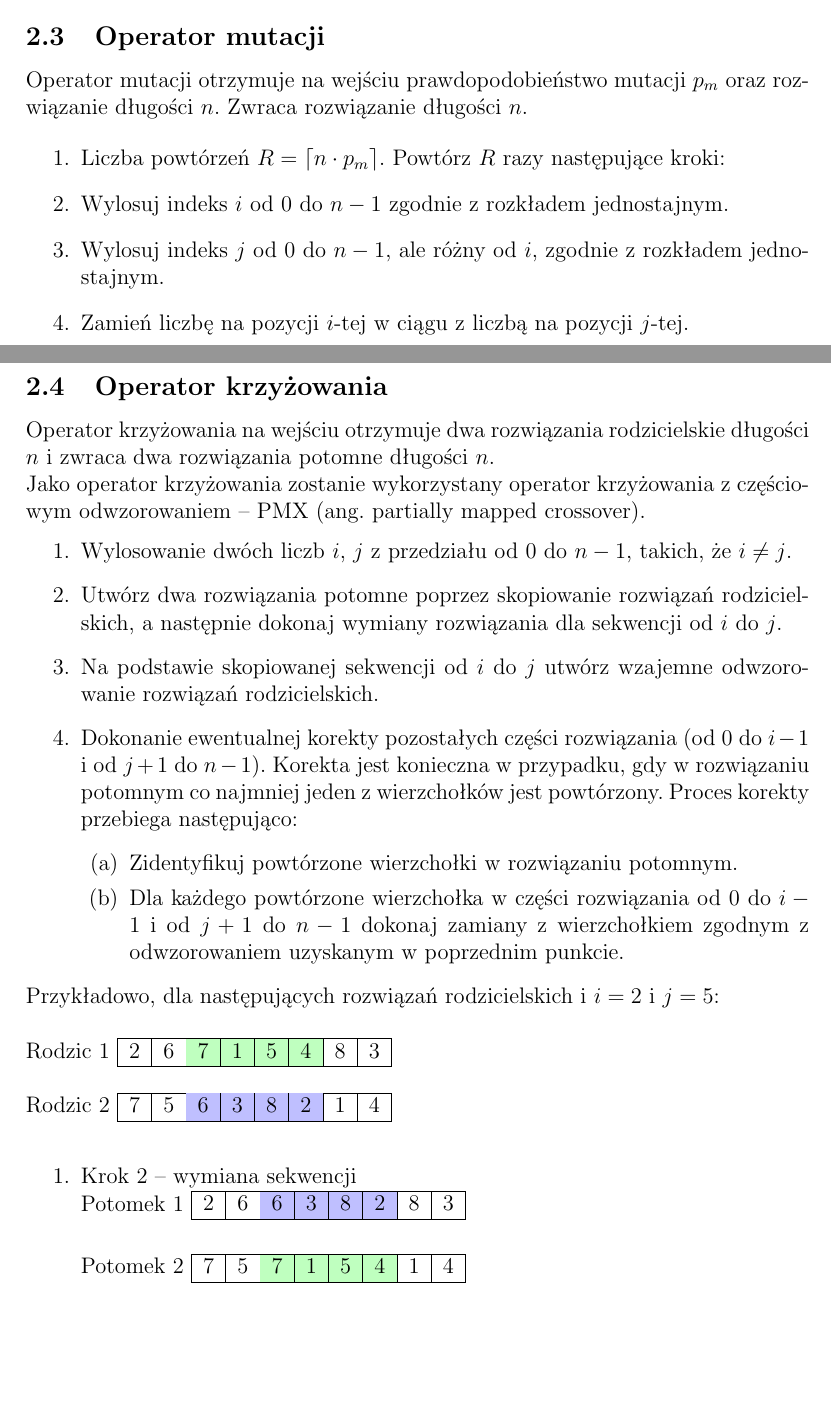
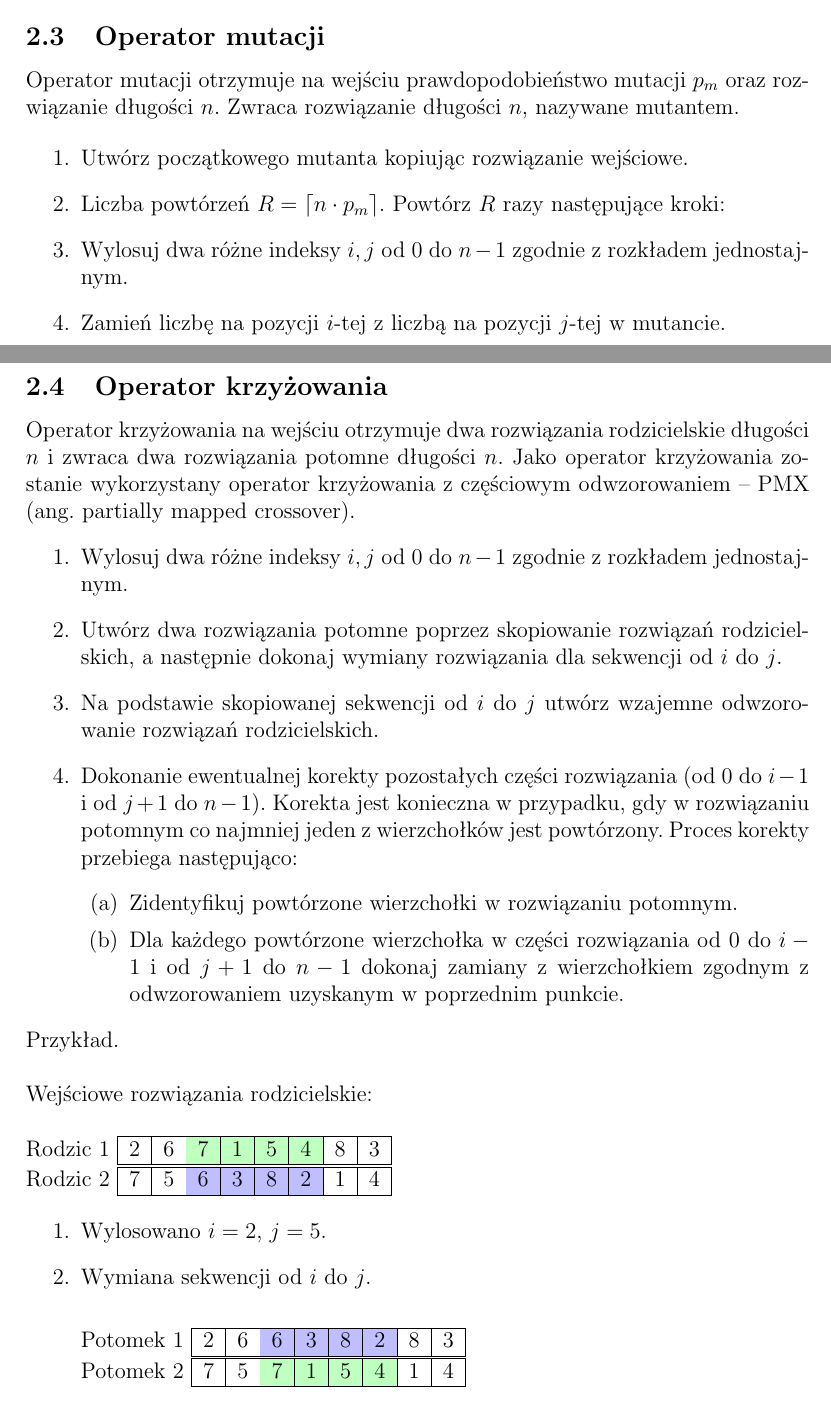
Before and after one commit to solitaire/wmh-tsp-ea, a LaTeX document (doc/doc.tex): two parts of pages 2 and 3 of 4, joined at a grey line, cut so that both start at the same text, the shorter picture padded with empty space. Compiled offline with pdfLaTeX.

Commit message:
Drobne poprawki stylistyczne do operatora mutacji i krzyżowania

```diff
--- a/doc/doc.tex
+++ b/doc/doc.tex
@@ -67,22 +67,21 @@ Wartość funkcji celu $f$ to suma wag krawędzi w cyklu dla danego rozwiązania
 \subsection{Operator mutacji}
 
 Operator mutacji otrzymuje na wejściu prawdopodobieństwo mutacji $p_m$ oraz rozwiązanie długości $n$.
-Zwraca rozwiązanie długości $n$.
+Zwraca rozwiązanie długości $n$, nazywane mutantem.
 
 \begin{enumerate}
+ \item Utwórz początkowego mutanta kopiując rozwiązanie wejściowe.
  \item Liczba powtórzeń $R = \lceil n \cdot  p_m \rceil$. Powtórz $R$ razy następujące kroki:
- \item Wylosuj indeks $i$ od 0 do $n-1$ zgodnie z rozkładem jednostajnym.
- \item Wylosuj indeks $j$ od 0 do $n-1$, ale różny od $i$, zgodnie z rozkładem jednostajnym.
- \item Zamień liczbę na pozycji $i$-tej w ciągu z liczbą na pozycji $j$-tej.
+ \item Wylosuj dwa różne indeksy $i, j$ od 0 do $n-1$ zgodnie z rozkładem jednostajnym.
+ \item Zamień liczbę na pozycji $i$-tej z liczbą na pozycji $j$-tej w mutancie.
 \end{enumerate}
 
 \subsection{Operator krzyżowania}
 
 Operator krzyżowania na wejściu otrzymuje dwa rozwiązania rodzicielskie długości $n$ i zwraca dwa rozwiązania potomne długości $n$.
-
 Jako operator krzyżowania zostanie wykorzystany operator krzyżowania z częściowym odwzorowaniem -- {PMX} (ang. partially mapped crossover).
 \begin{enumerate}
- \item Wylosowanie dwóch liczb $i$, $j$ z przedziału od $0$ do $n-1$, takich, że $i \neq j$.
+ \item Wylosuj dwa różne indeksy $i, j$ od 0 do $n-1$ zgodnie z rozkładem jednostajnym.
  \item Utwórz dwa rozwiązania potomne poprzez skopiowanie rozwiązań rodzicielskich, a następnie dokonaj wymiany rozwiązania dla sekwencji od $i$ do $j$.
  \item Na podstawie skopiowanej sekwencji od $i$ do $j$ utwórz wzajemne odwzorowanie rozwiązań rodzicielskich.
  \item Dokonanie ewentualnej korekty pozostałych części rozwiązania (od $0$ do $i-1$ i od $j+1$ do $n-1$). Korekta jest konieczna w przypadku, gdy w rozwiązaniu potomnym co najmniej jeden z wierzchołków jest powtórzony. Proces korekty przebiega następująco:
@@ -92,19 +91,22 @@ Jako operator krzyżowania zostanie wykorzystany operator krzyżowania z częśc
  \end{enumerate}
 \end{enumerate}
 
-Przykładowo, dla następujących rozwiązań rodzicielskich i $i = 2$ i $j = 5$:\\
+Przykład. \\
+
+Wejściowe rozwiązania rodzicielskie: \\
 
 Rodzic 1
 \begin{tabular}{ | c | c | c | c | c | c | c | c |}
   \hline
   2 & 6 &  \cellcolor{green!25}7 & \cellcolor{green!25}1 & \cellcolor{green!25}5 & \cellcolor{green!25}4 & 8 & 3 \\ \hline
 \end{tabular}\\
-
 Rodzic 2
 \begin{tabular}{ | c | c | c | c | c | c | c | c |}
   \hline
   7 & 5 & \cellcolor{blue!25}6 & \cellcolor{blue!25}3 & \cellcolor{blue!25}8 & \cellcolor{blue!25}2 & 1 & 4 \\ \hline
-\end{tabular}\\
+\end{tabular}
 
 \begin{enumerate}
- 	\item Krok 2 -- wymiana sekwencji\\
+ \item Wylosowano $i = 2$, $j = 5$.
+
+ \item Wymiana sekwencji od $i$ do $j$. \\
```
Also changed, not shown: doc/doc.tex (9 more changed lines).
